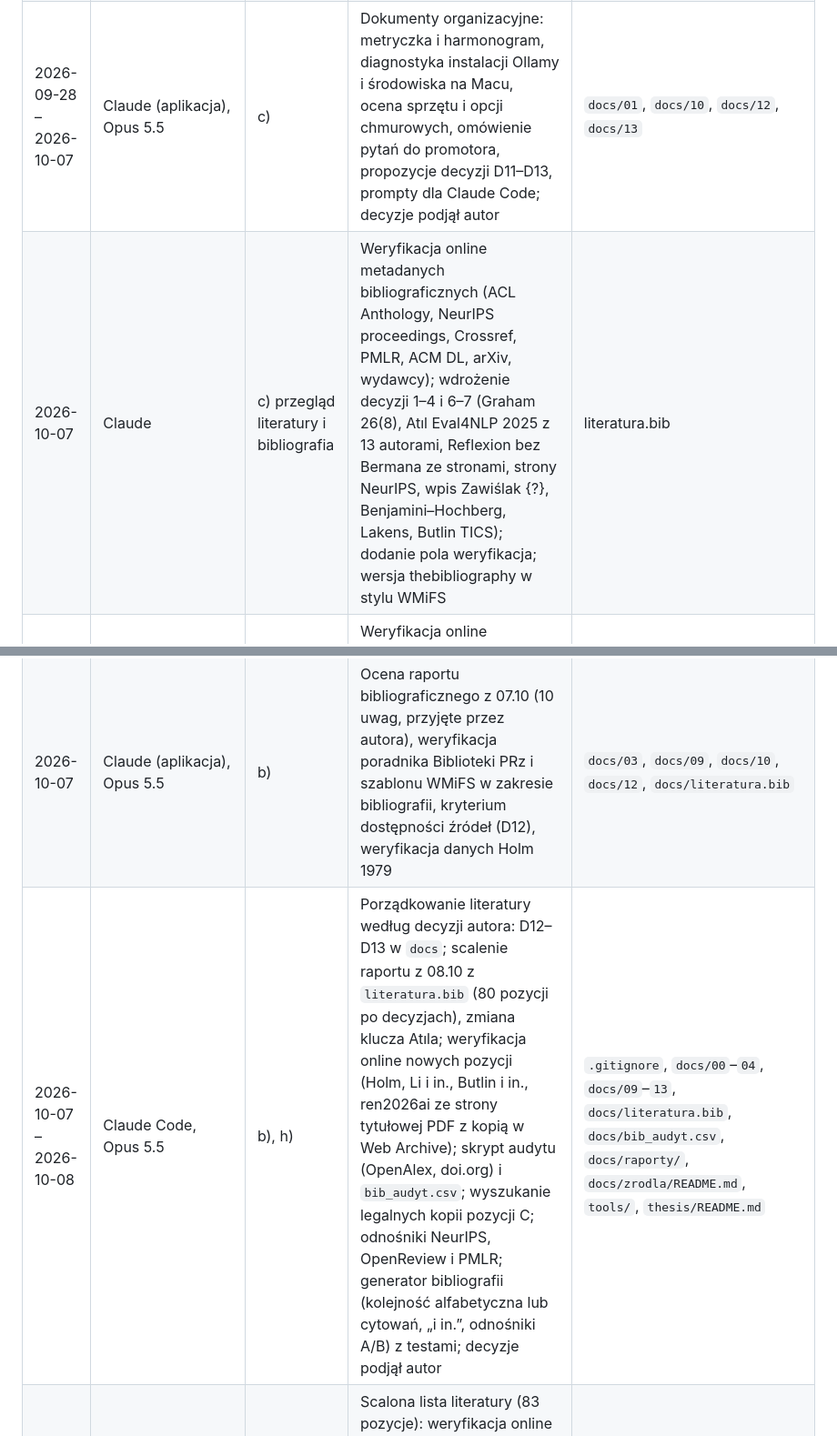
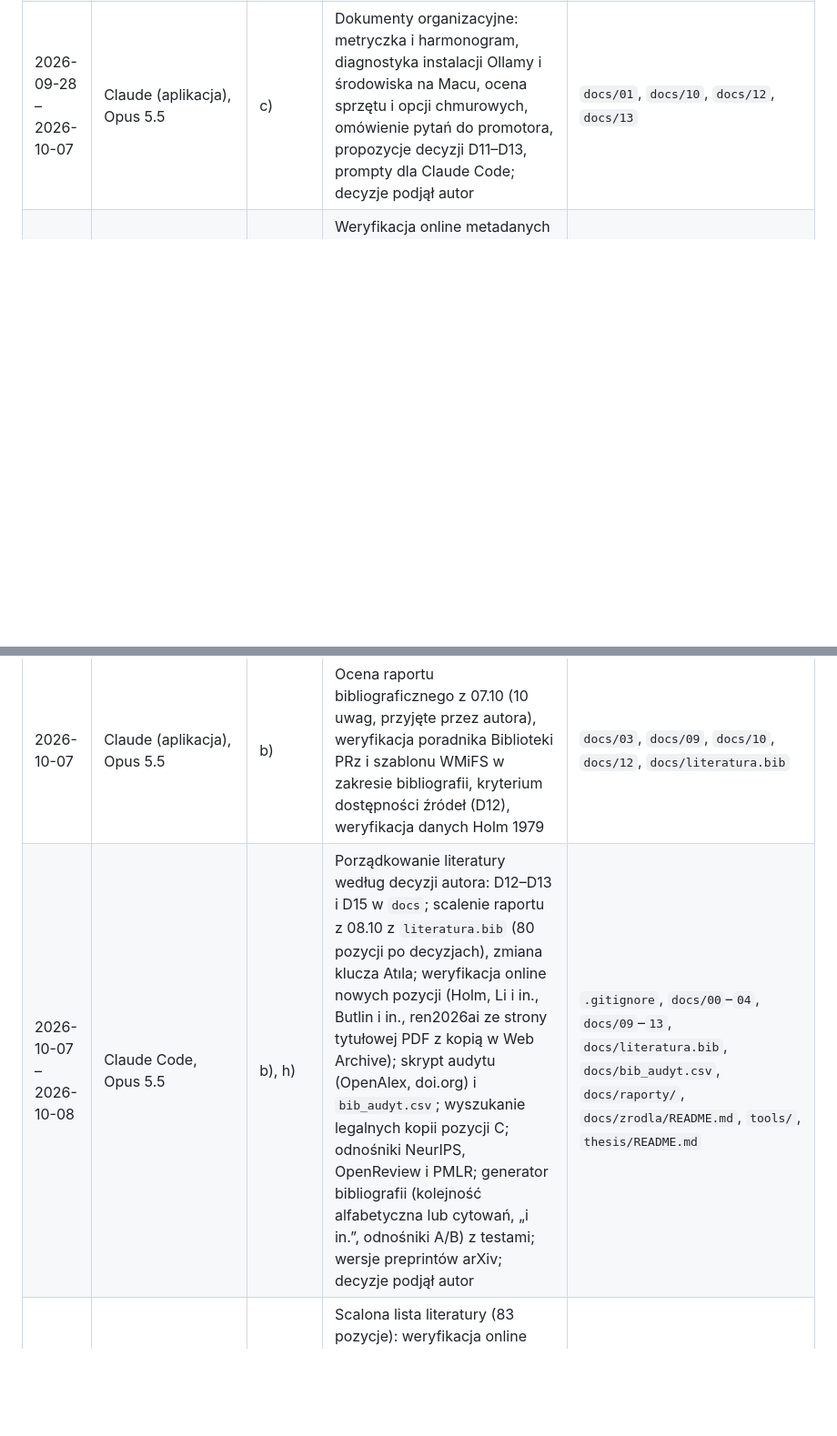
Before and after one commit to KanadischeMaus/Progi-b-lu-agenta-LLM, a Markdown page: docs/11_rejestr_AI.md, 2 parts joined by grey strips. Shown at 91% size. GitHub-like rendering; blank space fills up the shorter version.

Commit message:
docs/11: usunięty zdublowany wiersz z raportu z 07.10 (obszar c)
Co-Authored-By: Claude Opus 5.5 <noreply@anthropic.com>

```diff
--- a/docs/11_rejestr_AI.md
+++ b/docs/11_rejestr_AI.md
@@ -28,10 +28,9 @@ Po co: na końcu pracy trzeba dołączyć tabelę „Wykaz obszarów i narzędzi
 | 2026-09-30 | Claude (aplikacja), Opus 5.5 | a) | Zasady stylu: tabela dziesięciu nawyków słabego tekstu, uwaga o ofertach sprawdzania pracy „w systemie uczelnianym” | `docs/09`, `AGENTS.md`, `.claude/` |
 | 2026-09-27 | Claude (aplikacja), Opus 5.5 | h), f) | Odtworzenie kodu z listingów pracy referencyjnej (środowisko, kategorie, opis stanu, prompty) i testy zgodności z przykładami z pracy; sondowanie, pętla zamknięta, agregacja wyników, metryki pętli, wykresy | `code/` |
 | 2026-09-28 – 2026-10-07 | Claude (aplikacja), Opus 5.5 | c) | Dokumenty organizacyjne: metryczka i harmonogram, diagnostyka instalacji Ollamy i środowiska na Macu, ocena sprzętu i opcji chmurowych, omówienie pytań do promotora, propozycje decyzji D11–D13, prompty dla Claude Code; decyzje podjął autor | `docs/01`, `docs/10`, `docs/12`, `docs/13` |
-| 2026-10-07 | Claude | c) przegląd literatury i bibliografia | Weryfikacja online metadanych bibliograficznych (ACL Anthology, NeurIPS proceedings, Crossref, PMLR, ACM DL, arXiv, wydawcy); wdrożenie decyzji 1–4 i 6–7 (Graham 26(8), Atıl Eval4NLP 2025 z 13 autorami, Reflexion bez Bermana ze stronami, strony NeurIPS, wpis Zawiślak {?}, Benjamini–Hochberg, Lakens, Butlin TICS); dodanie pola weryfikacja; wersja thebibliography w stylu WMiFS | literatura.bib |
 | 2026-10-07 | Claude (aplikacja, tryb badania), model \dower{uzupełnić} | b) | Weryfikacja online metadanych bibliograficznych i propozycja poprawionego literatura.bib; część propozycji odrzucona przez autora (m.in. Zawiślak 2026, Benjamini–Hochberg, Lakens, ręczna thebibliography) | `docs/raporty/bib_2026-10-07.md` |
 | 2026-10-07 | Claude (aplikacja), Opus 5.5 | b) | Ocena raportu bibliograficznego z 07.10 (10 uwag, przyjęte przez autora), weryfikacja poradnika Biblioteki PRz i szablonu WMiFS w zakresie bibliografii, kryterium dostępności źródeł (D12), weryfikacja danych Holm 1979 | `docs/03`, `docs/09`, `docs/10`, `docs/12`, `docs/literatura.bib` |
-| 2026-10-07 – 2026-10-08 | Claude Code, Opus 5.5 | b), h) | Porządkowanie literatury według decyzji autora: D12–D13 w `docs`; scalenie raportu z 08.10 z `literatura.bib` (80 pozycji po decyzjach), zmiana klucza Atıla; weryfikacja online nowych pozycji (Holm, Li i in., Butlin i in., ren2026ai ze strony tytułowej PDF z kopią w Web Archive); skrypt audytu (OpenAlex, doi.org) i `bib_audyt.csv`; wyszukanie legalnych kopii pozycji C; odnośniki NeurIPS, OpenReview i PMLR; generator bibliografii (kolejność alfabetyczna lub cytowań, „i in.”, odnośniki A/B) z testami; decyzje podjął autor | `.gitignore`, `docs/00`–`04`, `docs/09`–`13`, `docs/literatura.bib`, `docs/bib_audyt.csv`, `docs/raporty/`, `docs/zrodla/README.md`, `tools/`, `thesis/README.md` |
+| 2026-10-07 – 2026-10-08 | Claude Code, Opus 5.5 | b), h) | Porządkowanie literatury według decyzji autora: D12–D13 i D15 w `docs`; scalenie raportu z 08.10 z `literatura.bib` (80 pozycji po decyzjach), zmiana klucza Atıla; weryfikacja online nowych pozycji (Holm, Li i in., Butlin i in., ren2026ai ze strony tytułowej PDF z kopią w Web Archive); skrypt audytu (OpenAlex, doi.org) i `bib_audyt.csv`; wyszukanie legalnych kopii pozycji C; odnośniki NeurIPS, OpenReview i PMLR; generator bibliografii (kolejność alfabetyczna lub cytowań, „i in.”, odnośniki A/B) z testami; wersje preprintów arXiv; decyzje podjął autor | `.gitignore`, `docs/00`–`04`, `docs/09`–`13`, `docs/literatura.bib`, `docs/bib_audyt.csv`, `docs/raporty/`, `docs/zrodla/README.md`, `tools/`, `thesis/README.md` |
 | 2026-10-08 | Claude (aplikacja, tryb badania), Opus 5.5 | b) | Scalona lista literatury (83 pozycje): weryfikacja online nowych pozycji, kategorie dostępu D12, pokrycie podrozdziałów; autor usunął schmidhuber2010formal i odrzucił kocielnik2026rethinking | `docs/raporty/literatura_2026-10-08.md` |
 
 ## Tabela do pracy (uzupełniana na końcu)
```
